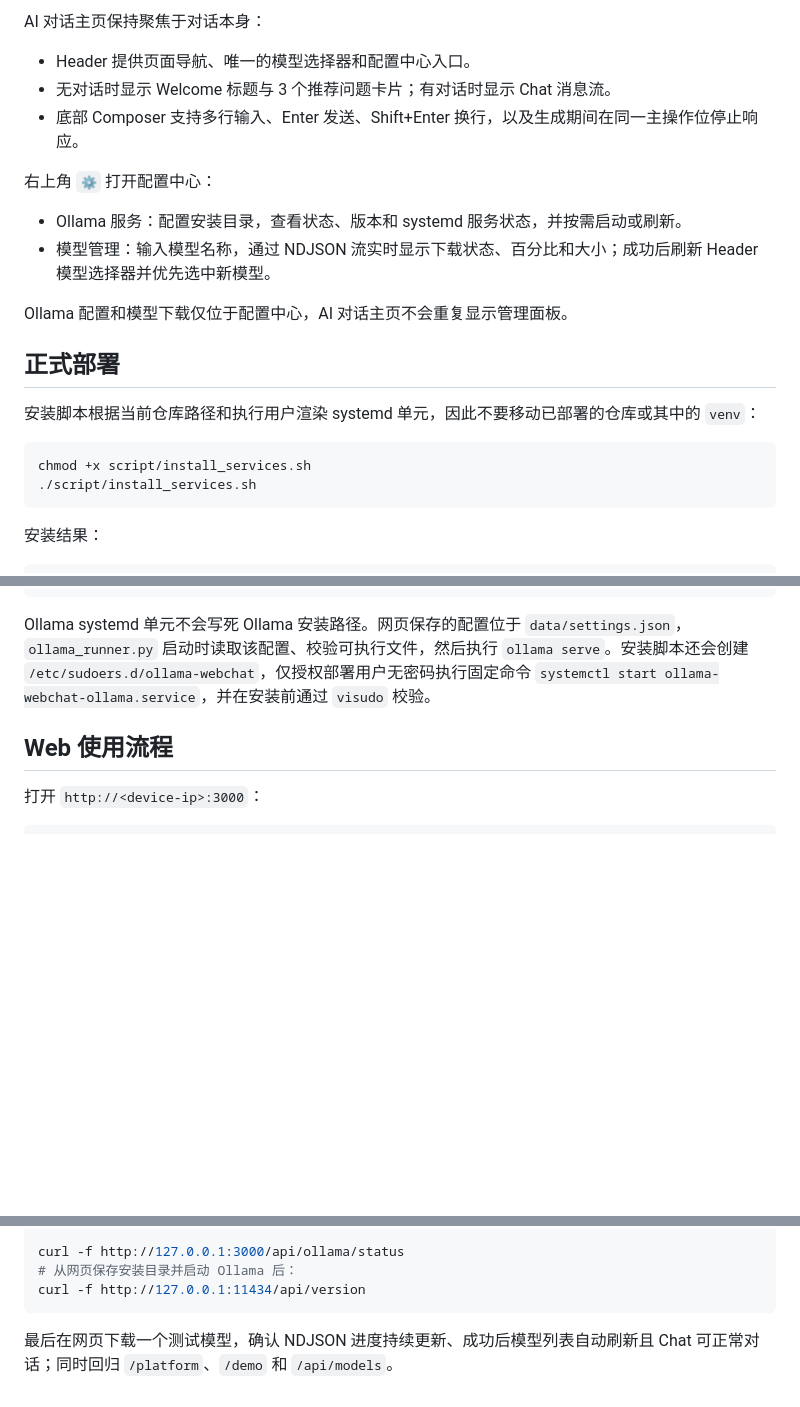
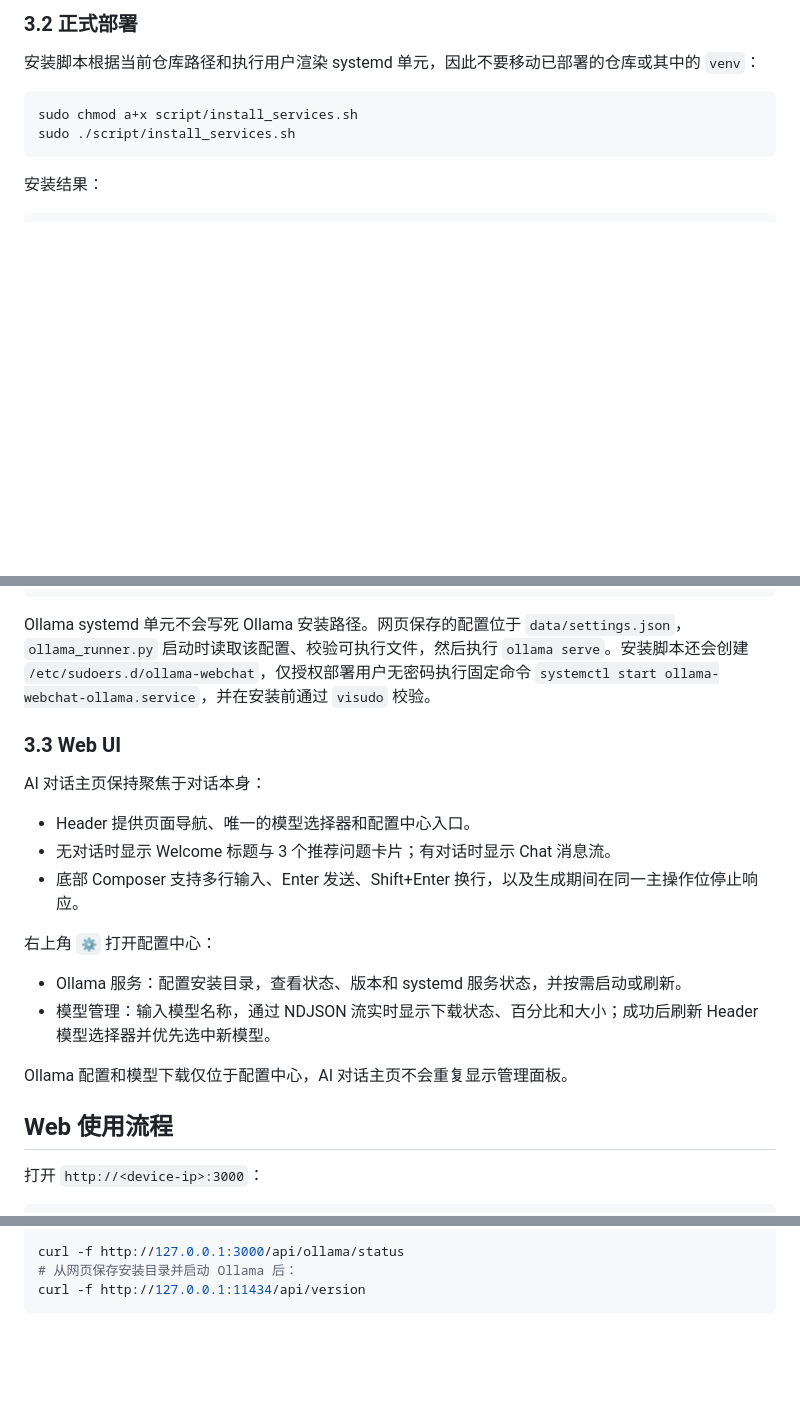
Before and after one commit to buiminhth8-lgtm/OllamaWebChat, a Markdown page: README.md, 3 parts joined by grey strips. Rendered like a GitHub page; blank space fills up the shorter version.

````diff
--- a/README.md
+++ b/README.md
@@ -94,24 +97,11 @@ Demo：          http://<device-ip>:3000/demo
 
-AI 对话主页保持聚焦于对话本身：
-
-- Header 提供页面导航、唯一的模型选择器和配置中心入口。
-- 无对话时显示 Welcome 标题与 3 个推荐问题卡片；有对话时显示 Chat 消息流。
-- 底部 Composer 支持多行输入、Enter 发送、Shift+Enter 换行，以及生成期间在同一主操作位停止响应。
-
-右上角 `⚙` 打开配置中心：
-
-- Ollama 服务：配置安装目录，查看状态、版本和 systemd 服务状态，并按需启动或刷新。
-- 模型管理：输入模型名称，通过 NDJSON 流实时显示下载状态、百分比和大小；成功后刷新 Header 模型选择器并优先选中新模型。
-
-Ollama 配置和模型下载仅位于配置中心，AI 对话主页不会重复显示管理面板。
-
-## 正式部署
+### 3.2 正式部署
 
 安装脚本根据当前仓库路径和执行用户渲染 systemd 单元，因此不要移动已部署的仓库或其中的 `venv`：
 
 ```bash
-chmod +x script/install_services.sh
-./script/install_services.sh
+sudo chmod a+x script/install_services.sh
+sudo ./script/install_services.sh
 ```
 
 安装结果：
@@ -129,6 +119,23 @@ ollama-webchat-ollama.service
 ```
 
 Ollama systemd 单元不会写死 Ollama 安装路径。网页保存的配置位于 `data/settings.json`，`ollama_runner.py` 启动时读取该配置、校验可执行文件，然后执行 `ollama serve`。安装脚本还会创建 `/etc/sudoers.d/ollama-webchat`，仅授权部署用户无密码执行固定命令 `systemctl start ollama-webchat-ollama.service`，并在安装前通过 `visudo` 校验。
+
+###  3.3 Web UI
+
+AI 对话主页保持聚焦于对话本身：
+
+- Header 提供页面导航、唯一的模型选择器和配置中心入口。
+- 无对话时显示 Welcome 标题与 3 个推荐问题卡片；有对话时显示 Chat 消息流。
+- 底部 Composer 支持多行输入、Enter 发送、Shift+Enter 换行，以及生成期间在同一主操作位停止响应。
+
+右上角 `⚙` 打开配置中心：
+
+- Ollama 服务：配置安装目录，查看状态、版本和 systemd 服务状态，并按需启动或刷新。
+- 模型管理：输入模型名称，通过 NDJSON 流实时显示下载状态、百分比和大小；成功后刷新 Header 模型选择器并优先选中新模型。
+
+Ollama 配置和模型下载仅位于配置中心，AI 对话主页不会重复显示管理面板。
+
+
 
 ## Web 使用流程
 
@@ -303,5 +310,3 @@ curl -f http://127.0.0.1:3000/api/ollama/status
 # 从网页保存安装目录并启动 Ollama 后：
 curl -f http://127.0.0.1:11434/api/version
 ```
-
-最后在网页下载一个测试模型，确认 NDJSON 进度持续更新、成功后模型列表自动刷新且 Chat 可正常对话；同时回归 `/platform`、`/demo` 和 `/api/models`。
````
Also changed, not shown: other parts of README.md (+32 -29 lines).
